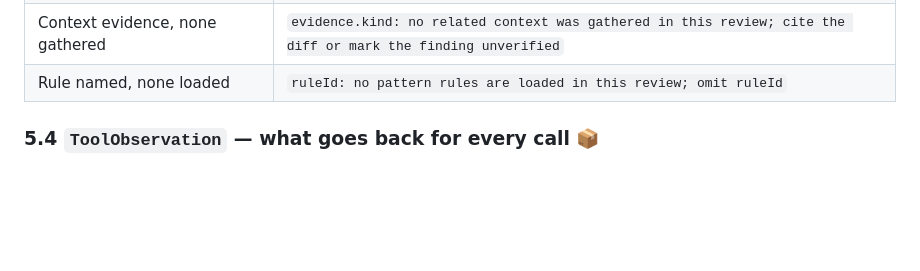
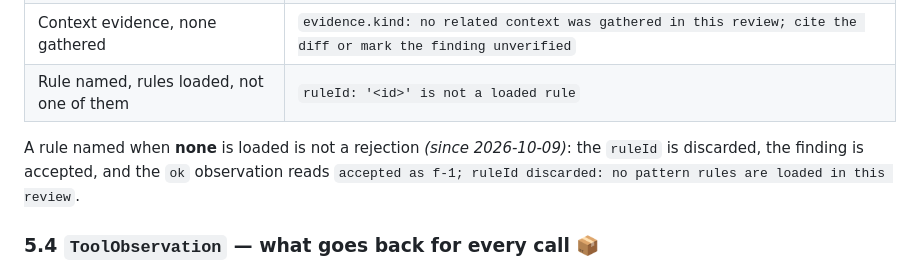
Before and after one commit to nhahub/NHA-5-285, a Markdown page: Docs/design/schemas-and-contracts.md, the part around one of its changes. Rendered like a GitHub page; blank space fills up the shorter version.

```diff
--- a/Docs/design/schemas-and-contracts.md
+++ b/Docs/design/schemas-and-contracts.md
@@ -465,7 +467,9 @@ These strings are part of the contract with the model. They are fixed so the mod
 | Hunk cited in a file with no hunks | `evidence.hunkIndex: '<file>' has no hunks; omit hunkIndex` *(code only — see §13)* |
 | Check evidence, no checks ran | `evidence.kind: no checks were run in this review; cite the diff or mark the finding unverified` |
 | Context evidence, none gathered | `evidence.kind: no related context was gathered in this review; cite the diff or mark the finding unverified` |
-| Rule named, none loaded | `ruleId: no pattern rules are loaded in this review; omit ruleId` |
+| Rule named, rules loaded, not one of them | `ruleId: '<id>' is not a loaded rule` |
+
+A rule named when **none** is loaded is not a rejection *(since 2026-10-09)*: the `ruleId` is discarded, the finding is accepted, and the `ok` observation reads `accepted as f-1; ruleId discarded: no pattern rules are loaded in this review`.
 
 ### 5.4 `ToolObservation` — what goes back for every call 📦
 
```
Also changed, not shown: other parts of Docs/design/schemas-and-contracts.md (+5 -3 lines), 1 other file.
